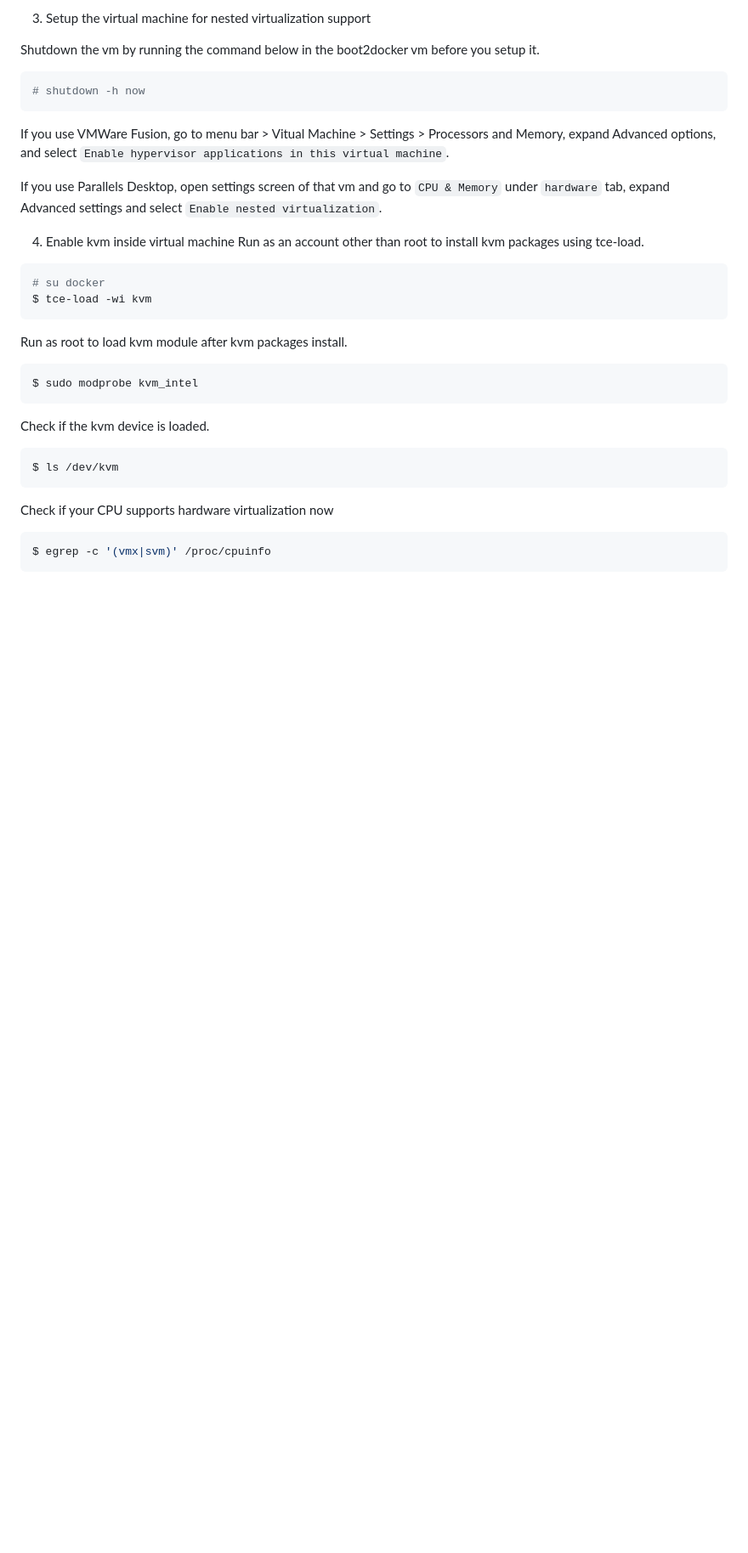
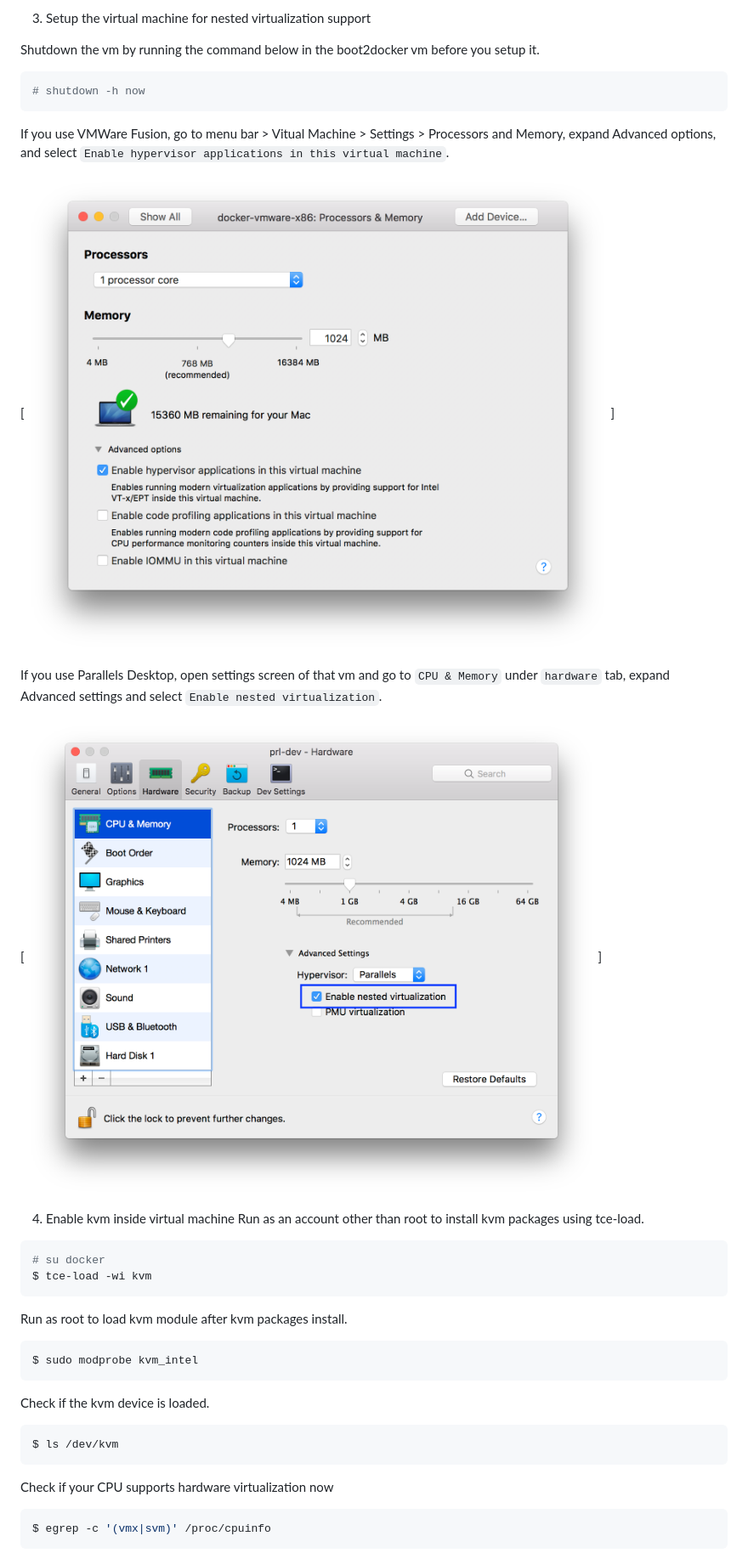
Before and after one commit to budtmo/docker-android, a Markdown page: README.md, the part around one of its changes. Shown at 85% size. GitHub-like rendering; pictures changed too: images/parallels_enable_nested_virtualization.png (added), images/vmwarefusion_enable_nested_virtualization.png (added); blank space fills up the shorter version.

Commit message:
Add supplementary images

```diff
--- a/README.md
+++ b/README.md
@@ -244,7 +244,11 @@ Shutdown the vm by running the command below in the boot2docker vm before you se
 
 If you use VMWare Fusion, go to menu bar > Vitual Machine > Settings > Processors and Memory, expand Advanced options, and select `Enable hypervisor applications in this virtual machine`.
 
+[![Enable nested virtualization for VMWare Fusion](images/vmwarefusion_enable_nested_virtualization.png)]
+
 If you use Parallels Desktop, open settings screen of that vm and go to `CPU & Memory` under `hardware` tab, expand Advanced settings and select `Enable nested virtualization`.
+
+[![Enable nested virtualization for Parallels Desktop](images/parallels_enable_nested_virtualization.png)]
 
 4. Enable kvm inside virtual machine
 Run as an account other than root to install kvm packages using tce-load.
```
Also changed, not shown: other parts of README.md (+1 -1 lines).
